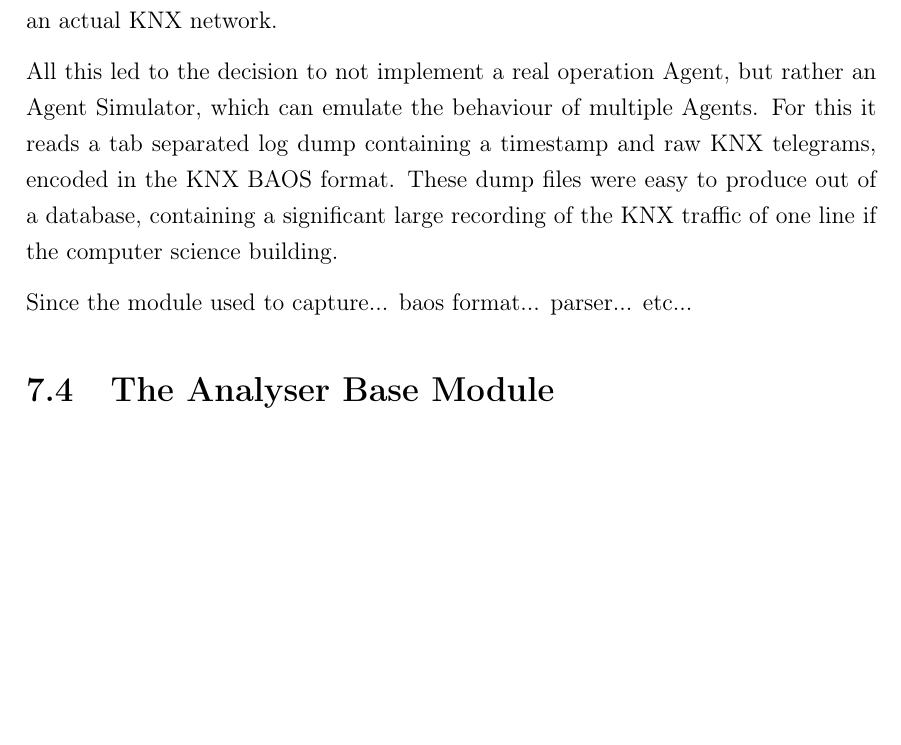
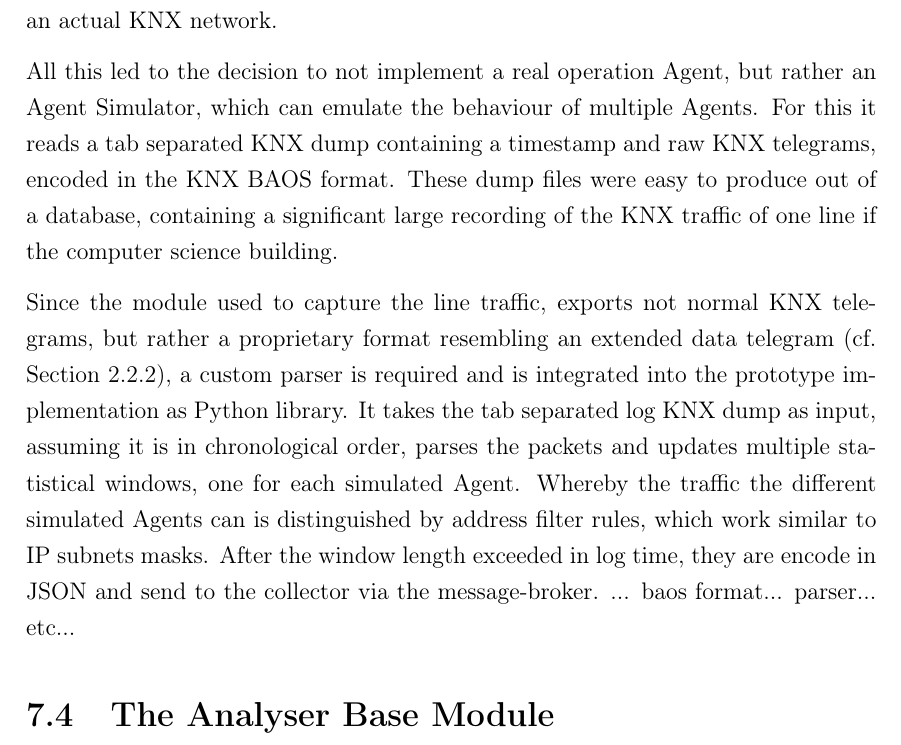
Before and after one commit to FreakyBytes/master-thesis, a LaTeX thesis (tex/master-thesis-peters.tex, which reads tex/chapter/600-prototype-implementation.tex): part of page 53 of 68, cut so that both start at the same text, the shorter picture padded with empty space. Compiled offline with pdfLaTeX.

Commit message:
more sim impl

```diff
--- a/tex/chapter/600-prototype-implementation.tex
+++ b/tex/chapter/600-prototype-implementation.tex
@@ -116,10 +116,13 @@ Further, the test environment can only kept stable with enormous effort, due to
 Also there is no guarantee, that a test network will resemble an actual \gls{knx} network.
 
 All this led to the decision to not implement a real operation Agent, but rather an Agent Simulator, which can emulate the behaviour of multiple Agents.
-For this it reads a tab separated log dump containing a timestamp and raw \gls{knx} telegrams, encoded in the \gls{baos} format.
+For this it reads a tab separated \gls{knx} dump containing a timestamp and raw \gls{knx} telegrams, encoded in the \gls{baos} format.
 These dump files were easy to produce out of a database, containing a significant large recording of the \gls{knx} traffic of one line if the computer science building.
 
-Since the module used to capture... baos format... parser... etc...
+Since the module used to capture the line traffic, exports not normal \gls{knx} telegrams, but rather a proprietary format resembling an extended data telegram (cf. Section~\ref{sec:background:bas:knx:proto:data}), a custom parser is required and is integrated into the prototype implementation as \gls{py} library.
+It takes the tab separated log \gls{knx} dump as input, assuming it is in chronological order, parses the packets and updates multiple statistical windows, one for each simulated Agent. Whereby the traffic the different simulated Agents can is distinguished by address filter rules, which work similar to \gls{ip} subnets masks.
+After the window length exceeded in log time, they are encode in \gls{json} and send to the collector via the message-broker.
+... baos format... parser... etc...
 
 \section{The Analyser Base Module}
 \label{sec:impl:base}
```
